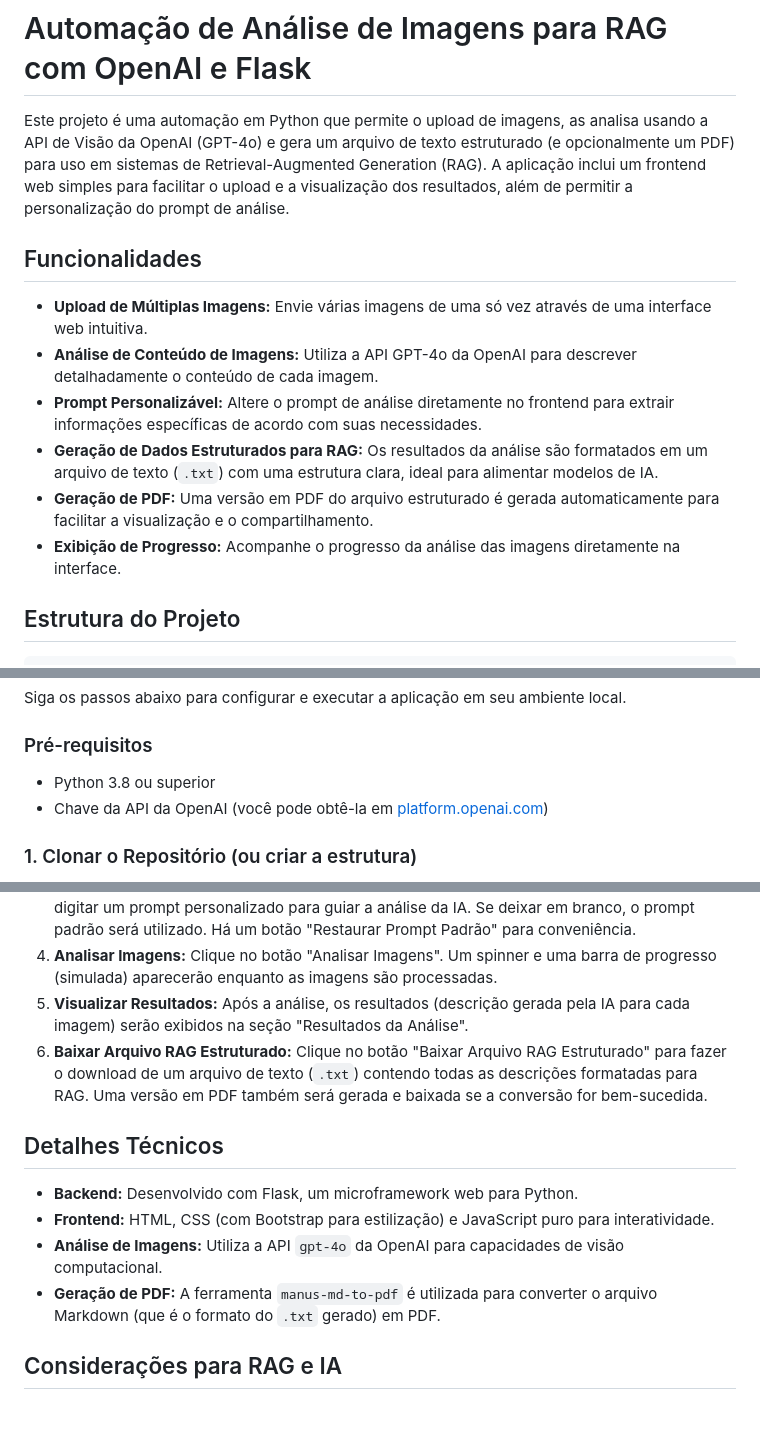
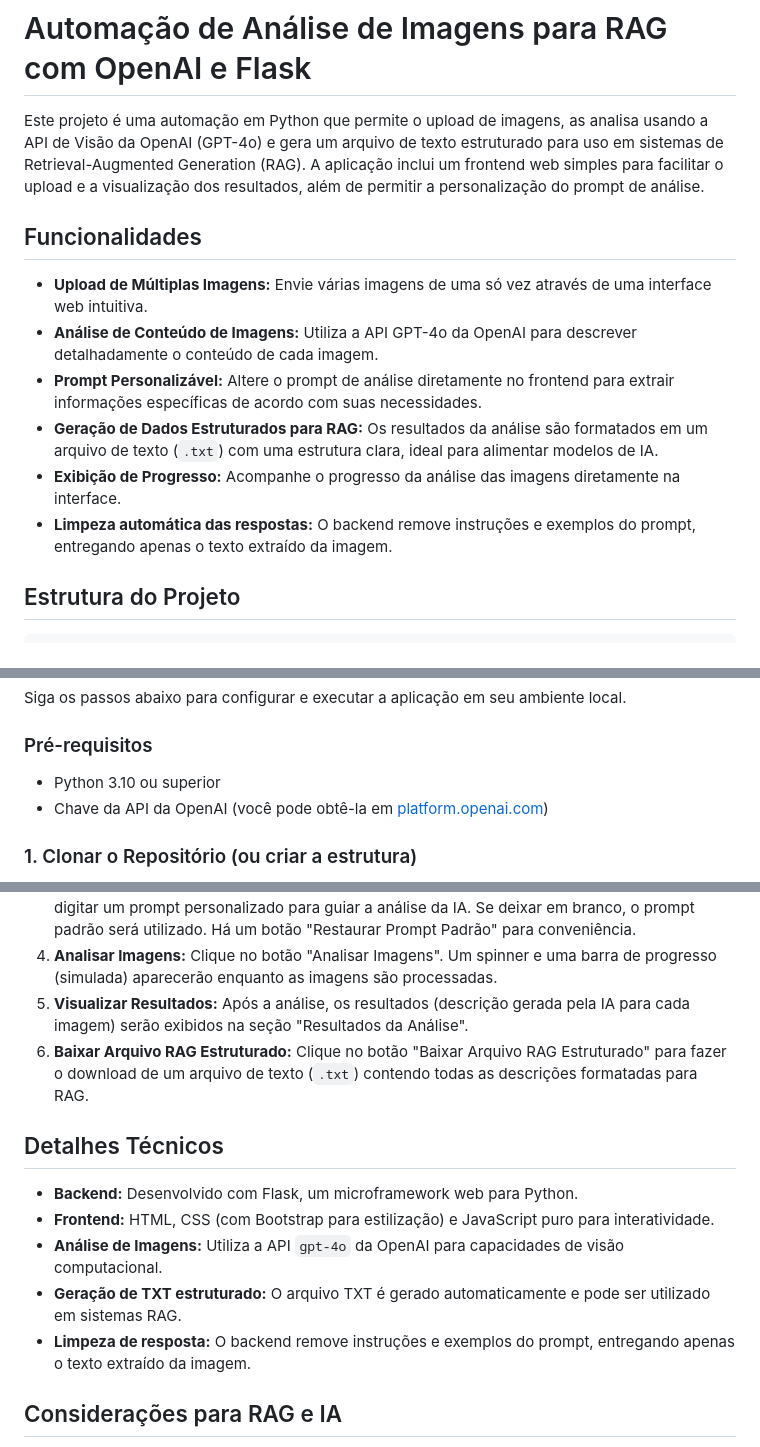
Before and after one commit to edugitQA/RAG-image-app, a Markdown page: README.md, 3 parts joined by grey strips. Drawn GitHub-style; blank space fills up the shorter version.

Commit message:
docs: atualiza README para refletir que a aplicação gera apenas TXT estruturado para RAG (PDF removido) e reforça requisitos de Python 3.10+

```diff
--- a/README.md
+++ b/README.md
@@ -1,6 +1,6 @@
 # Automação de Análise de Imagens para RAG com OpenAI e Flask
 
-Este projeto é uma automação em Python que permite o upload de imagens, as analisa usando a API de Visão da OpenAI (GPT-4o) e gera um arquivo de texto estruturado (e opcionalmente um PDF) para uso em sistemas de Retrieval-Augmented Generation (RAG). A aplicação inclui um frontend web simples para facilitar o upload e a visualização dos resultados, além de permitir a personalização do prompt de análise.
+Este projeto é uma automação em Python que permite o upload de imagens, as analisa usando a API de Visão da OpenAI (GPT-4o) e gera um arquivo de texto estruturado para uso em sistemas de Retrieval-Augmented Generation (RAG). A aplicação inclui um frontend web simples para facilitar o upload e a visualização dos resultados, além de permitir a personalização do prompt de análise.
 
 ## Funcionalidades
 
@@ -8,8 +8,8 @@ Este projeto é uma automação em Python que permite o upload de imagens, as an
 *   **Análise de Conteúdo de Imagens:** Utiliza a API GPT-4o da OpenAI para descrever detalhadamente o conteúdo de cada imagem.
 *   **Prompt Personalizável:** Altere o prompt de análise diretamente no frontend para extrair informações específicas de acordo com suas necessidades.
 *   **Geração de Dados Estruturados para RAG:** Os resultados da análise são formatados em um arquivo de texto (`.txt`) com uma estrutura clara, ideal para alimentar modelos de IA.
-*   **Geração de PDF:** Uma versão em PDF do arquivo estruturado é gerada automaticamente para facilitar a visualização e o compartilhamento.
 *   **Exibição de Progresso:** Acompanhe o progresso da análise das imagens diretamente na interface.
+*   **Limpeza automática das respostas:** O backend remove instruções e exemplos do prompt, entregando apenas o texto extraído da imagem.
 
 ## Estrutura do Projeto
 
@@ -35,7 +35,7 @@ Siga os passos abaixo para configurar e executar a aplicação em seu ambiente l
 
 ### Pré-requisitos
 
-*   Python 3.8 ou superior
+*   Python 3.10 ou superior
 *   Chave da API da OpenAI (você pode obtê-la em [platform.openai.com](https://platform.openai.com/))
 
 ### 1. Clonar o Repositório (ou criar a estrutura)
@@ -92,14 +92,15 @@ Abra seu navegador web e navegue para o endereço fornecido pelo terminal (por e
 3.  **Personalizar Prompt (Opcional):** No campo "Prompt para análise das imagens:", você pode digitar um prompt personalizado para guiar a análise da IA. Se deixar em branco, o prompt padrão será utilizado. Há um botão "Restaurar Prompt Padrão" para conveniência.
 4.  **Analisar Imagens:** Clique no botão "Analisar Imagens". Um spinner e uma barra de progresso (simulada) aparecerão enquanto as imagens são processadas.
 5.  **Visualizar Resultados:** Após a análise, os resultados (descrição gerada pela IA para cada imagem) serão exibidos na seção "Resultados da Análise".
-6.  **Baixar Arquivo RAG Estruturado:** Clique no botão "Baixar Arquivo RAG Estruturado" para fazer o download de um arquivo de texto (`.txt`) contendo todas as descrições formatadas para RAG. Uma versão em PDF também será gerada e baixada se a conversão for bem-sucedida.
+6.  **Baixar Arquivo RAG Estruturado:** Clique no botão "Baixar Arquivo RAG Estruturado" para fazer o download de um arquivo de texto (`.txt`) contendo todas as descrições formatadas para RAG.
 
 ## Detalhes Técnicos
 
 *   **Backend:** Desenvolvido com Flask, um microframework web para Python.
 *   **Frontend:** HTML, CSS (com Bootstrap para estilização) e JavaScript puro para interatividade.
 *   **Análise de Imagens:** Utiliza a API `gpt-4o` da OpenAI para capacidades de visão computacional.
-*   **Geração de PDF:** A ferramenta `manus-md-to-pdf` é utilizada para converter o arquivo Markdown (que é o formato do `.txt` gerado) em PDF.
+*   **Geração de TXT estruturado:** O arquivo TXT é gerado automaticamente e pode ser utilizado em sistemas RAG.
+*   **Limpeza de resposta:** O backend remove instruções e exemplos do prompt, entregando apenas o texto extraído da imagem.
 
 ## Considerações para RAG e IA
 
```
